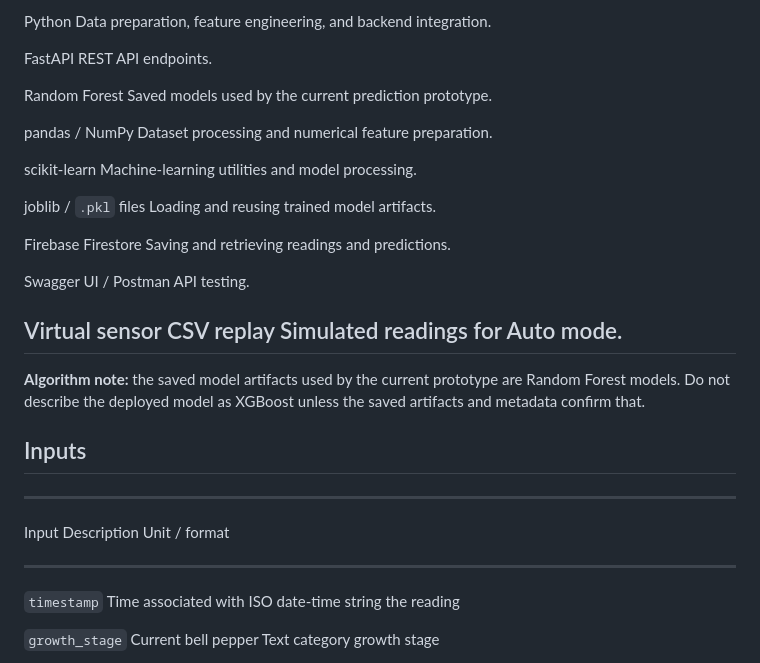
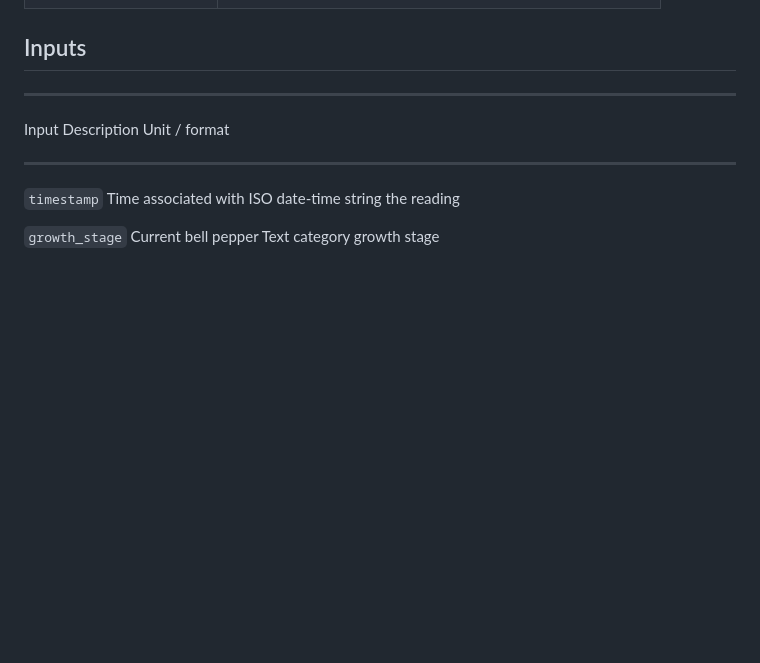
Before and after one commit to dila1928/J26-IT-351, a Markdown page: environmentalStress.md, the part around one of its changes. Drawn GitHub-style; blank space fills up the shorter version.

```diff
--- a/environmentalStress.md
+++ b/environmentalStress.md
@@ -109,33 +98,4 @@ flowchart TD
 
-  Python                              Data preparation, feature
-                                      engineering, and backend
-                                      integration.
-
-  FastAPI                             REST API endpoints.
-
-  Random Forest                       Saved models used by the current
-                                      prediction prototype.
-
-  pandas / NumPy                      Dataset processing and numerical
-                                      feature preparation.
-
-  scikit-learn                        Machine-learning utilities and
-                                      model processing.
-
-  joblib / `.pkl` files               Loading and reusing trained model
-                                      artifacts.
-
-  Firebase Firestore                  Saving and retrieving readings and
-                                      predictions.
-
-  Swagger UI / Postman                API testing.
-
-  Virtual sensor CSV replay           Simulated readings for Auto mode.
-  -----------------------------------------------------------------------
-
-**Algorithm note:** the saved model artifacts used by the current
-prototype are Random Forest models. Do not describe the deployed model
-as XGBoost unless the saved artifacts and metadata confirm that.
 
 ## Inputs
 
```
Also changed, not shown: other parts of environmentalStress.md (+24 -35 lines).
